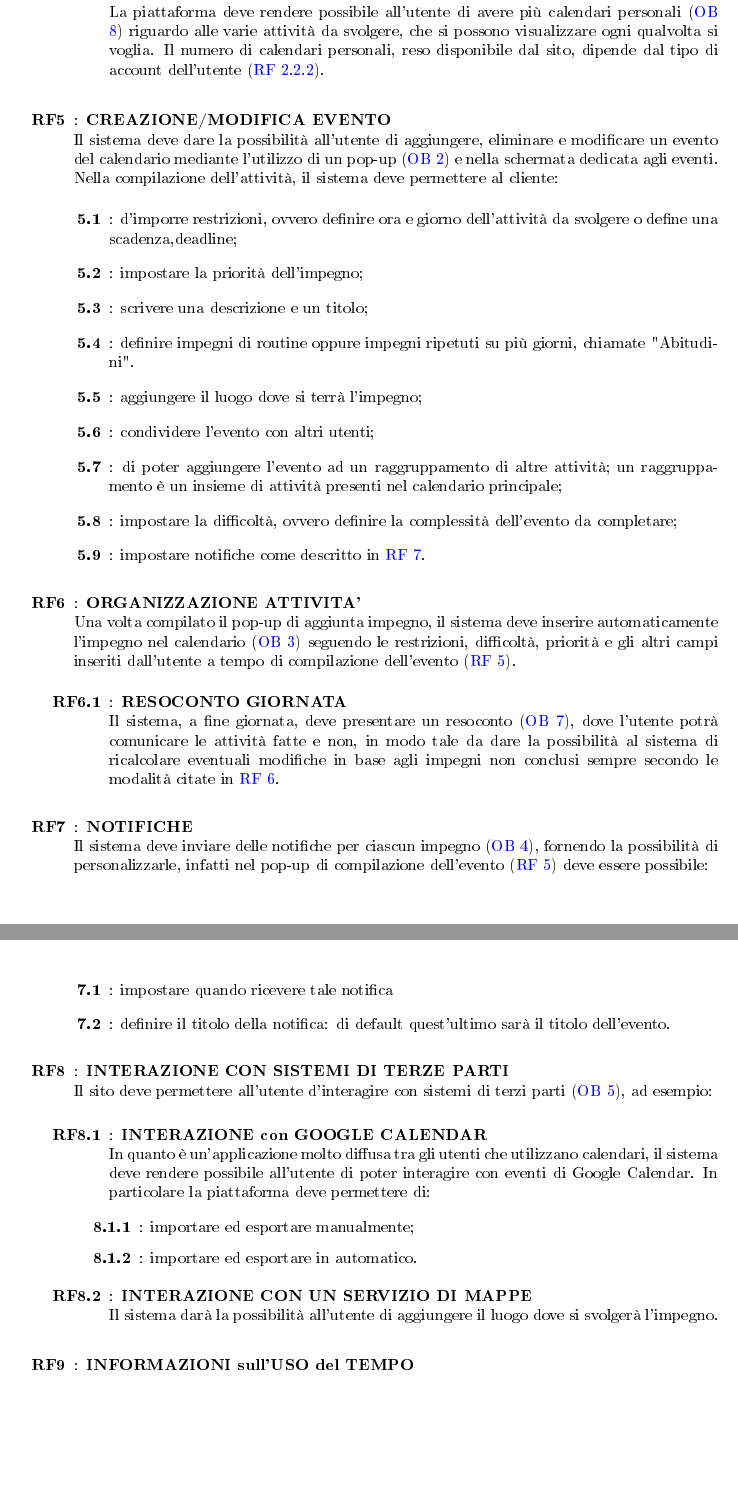
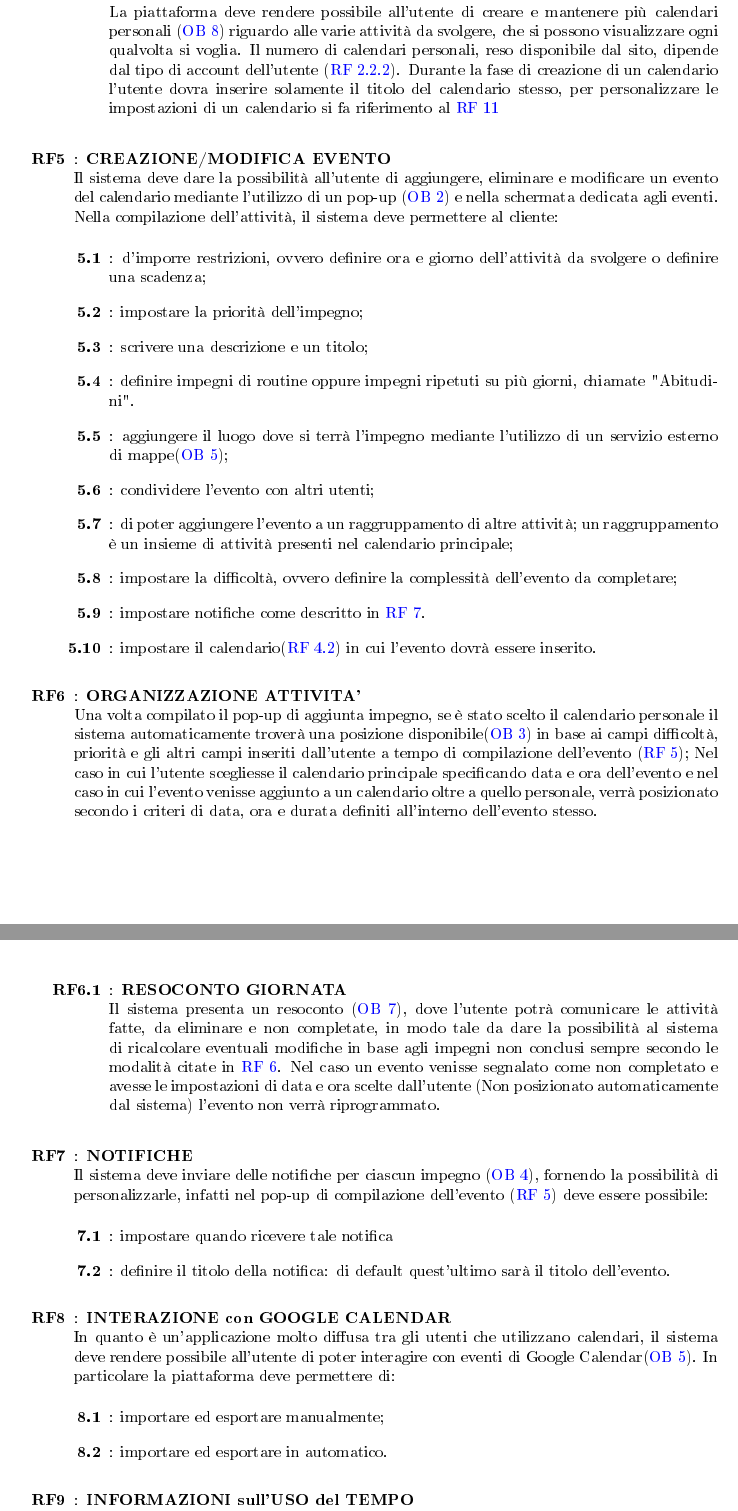
Before and after one commit to Life-planner/Documentazione, a LaTeX document (D1/D1.tex, which reads D1/RequisitiBackEnd.tex, D1/RequisitiFrontEnd.tex, D1/RequisitiFunzionali.tex): two parts of pages 6 and 7 of 24 before the commit and two parts of pages 6 and 7 of 23 after it, joined at a grey line, cut so that both start at the same text, the shorter picture padded with empty space. The pictures show the PDF file D1/out/D1.pdf that the author committed with the source.

Commit message:
docs: modifiche varie

```diff
--- a/D1/RequisitiBackEnd.tex
+++ b/D1/RequisitiBackEnd.tex
@@ -17,7 +17,7 @@ I sistemi esterni con cui PlanIt si dovrà interfacciare sono:
 
 \subsection*{DESCRIZIONI}
 \begin{enumerate}
-    \item Le API dei servizi di mappe Google Maps e OpenstreetMap, daranno la possibilità all'utente d'indicare la posizione esatta di dove si terrà l'impegno(\ref{rf:ServizioMappe}); tale posizione potrà essere specificata quando si compila il pop-up di compilazione impegno (\ref{rf:CreazioneModificaEvento}), oppure in un successivo momento durante la modifica dell'evento stesso (\ref{rf:CreazioneModificaEvento}).
+    \item Le API dei servizi di mappe Google Maps e OpenstreetMap, daranno la possibilità all'utente d'indicare la posizione esatta di dove si terrà l'impegno(\hyperref[rf:LuogoEvento]{RF5.5}); tale posizione potrà essere specificata quando si compila il pop-up di compilazione impegno (\ref{rf:CreazioneModificaEvento}), oppure in un successivo momento durante la modifica dell'evento stesso (\ref{rf:CreazioneModificaEvento}).
 
     \item L'integrazione con Google Calendar(\ref{rf:GoogleCalendar}) permetterà d'importare ed esportare eventi dalla sua piattaforma.\\
           Il processo potrà avvenire mediante:
--- a/D1/RequisitiFrontEnd.tex
+++ b/D1/RequisitiFrontEnd.tex
@@ -6,4 +6,3 @@ Nel presente capitolo vengono riportati alcuni mockup relativi alle schermate de
 	\item registrazione e login nella piattaforma (\ref{rf:MetodiAutenticazione});
 	\item interazione con calendari di altre persone (\ref{rf:InterzioneTraCalendariDiAltriUtenti}) e possibilità di avere più calendari personali (\ref{rf:CalendariMultipli});
 	\item compilazione/modifica evento (\ref{rf:CreazioneModificaEvento});
-	\item inserimento impegno (\ref{rf:InserimentoAutomaticoCalendario});
--- a/D1/RequisitiFunzionali.tex
+++ b/D1/RequisitiFunzionali.tex
@@ -42,4 +42,3 @@ Nel seguente capitolo verranno presentati i requisiti funzionali (RF) del sistem
 		\elemento[DEMO]{rf:DemoUtenteNonAutenticato}	L'utente non autenticato avrà la possibilità di utilizzare il sito senza che le modifiche fatte vengano salvate sui server della piattaforma; nel caso in cui l'utente si registrasse sul sito, verranno caricate e rese disponibili su più dispositivi.
 
 		\begin{listaPersonale3}{}
-			\elemento[FUNZIONALITÀ MANCANTI]{rf:FunzionalitaDemoUtenteNonAutenticato} L'utente non autenticato non avrà a disposizione diverse funzionalità tra cui \ref{rf:CondivisioneCalendario}, \ref{rf:SistemiTerzeParti}, \ref{rf:RiorganizzareAttivita}, \ref{rf:ResocontoGiornata}, \ref{rf:ImpostazioniAccount} e \ref{rf:RecuperoPassword}.
@@ -50,7 +50,7 @@ Nel seguente capitolo verranno presentati i requisiti funzionali (RF) del sistem
 
 	\begin{listaPersonale2}{RF}
 		\elemento[INTERAZIONE DI CALENDARI CON ALTRE PERSONE]{rf:InterzioneTraCalendariDiAltriUtenti} Il sistema deve offrire la possibilità agli utenti autenticati d'interagire tra loro mediante la condivisione e integrazione dei loro calendari (\ref{ob:CalendariMultipli}). Grazie alla condivisione e integrazione dei calendari tra gli utenti del sito, i clienti avranno la possibilità di programmare gli eventi in comune.
-		\elemento [CALENDARI PERSONALI] {rf:CalendariMultipli} La piattaforma deve rendere possibile all'utente di avere più calendari personali (\ref{ob:CalendariMultipli}) riguardo alle varie attività da svolgere, che si possono visualizzare ogni qualvolta si voglia. Il numero di calendari personali, reso disponibile dal sito, dipende dal tipo di account dell'utente (\ref{rf:FunzionalitaUtentePremium}).
+\elemento [CALENDARI PERSONALI] {rf:CalendariMultipli} La piattaforma deve rendere possibile all'utente di creare e mantenere più calendari personali (\ref{ob:CalendariMultipli}) riguardo alle varie attività da svolgere, che si possono visualizzare ogni qualvolta si voglia. Il numero di calendari personali, reso disponibile dal sito, dipende dal tipo di account dell'utente (\ref{rf:FunzionalitaUtentePremium}). Durante la fase di creazione di un calendario l'utente dovra inserire solamente il titolo del calendario stesso, per personalizzare le impostazioni di un calendario si fa riferimento al \ref{rf:ImpostazioniPredefiniteCalendario}
 	\end{listaPersonale2}
 
 	\elemento[CREAZIONE/MODIFICA EVENTO]{rf:CreazioneModificaEvento} Il sistema deve dare la possibilità all'utente di aggiungere, eliminare e modificare un evento del calendario mediante l'utilizzo di un pop-up (\ref{ob:AggiuntaModificaEvento}) e nella schermata dedicata agli eventi. Nella compilazione dell'attività, il sistema deve permettere al cliente:
@@ -59,17 +59,19 @@ Nel seguente capitolo verranno presentati i requisiti funzionali (RF) del sistem
 		\elemento{rf:PrioritaEvento} impostare la priorità dell'impegno;
 		\elemento{rf:DescrizioneTitoloEvento} scrivere una descrizione e un titolo;
 		\elemento{rf:RoutineEvento} definire impegni di routine oppure impegni ripetuti su più giorni, chiamate "Abitudini".
-		\elemento{rf:LuogoEvento} aggiungere il luogo dove si terrà l'impegno;
+\elemento{rf:LuogoEvento} aggiungere il luogo dove si terrà l'impegno mediante l'utilizzo di un servizio esterno di mappe(\ref{ob:ServiziTerzeParti});
 		\elemento{rf:CondivisioneEvento} condividere l'evento con altri utenti;
-		\elemento{rf:RaggruppamentoEvento} di poter aggiungere l'evento ad un raggruppamento di altre attività; un raggruppamento è un insieme di attività presenti nel calendario principale;
+\elemento{rf:RaggruppamentoEvento} di poter aggiungere l'evento a un raggruppamento di altre attività; un raggruppamento è un insieme di attività presenti nel calendario principale;
 		\elemento{rf:DifficoltaEvento} impostare la difficoltà, ovvero definire la complessità dell'evento da completare;
 		\elemento{rf:NotificheEvento} impostare notifiche come descritto in \ref{rf:Notifiche}.
+\elemento{rf:CalendarioEvento} impostare il calendario(\ref{rf:CalendariMultipli}) in cui l'evento dovrà essere inserito.
 	\end{listaPersonale2}
 
 
-	\elemento[ORGANIZZAZIONE ATTIVITA']{rf:InserimentoAutomaticoCalendario} Una volta compilato il pop-up di aggiunta impegno, il sistema deve inserire automaticamente l'impegno nel calendario (\ref{ob:FormattazioneAutomaticaCalendario}) seguendo le restrizioni, difficoltà, priorità e gli altri campi inseriti dall'utente a tempo di compilazione dell'evento (\ref{rf:CreazioneModificaEvento}).
+\elemento[ORGANIZZAZIONE ATTIVITA']{rf:InserimentoAutomaticoCalendario} Una volta compilato il pop-up di aggiunta impegno, se è stato scelto il calendario personale il sistema automaticamente troverà una posizione disponibile(\ref{ob:FormattazioneAutomaticaCalendario}) in base ai campi difficoltà, priorità e gli altri campi inseriti dall'utente a tempo di compilazione dell'evento (\ref{rf:CreazioneModificaEvento}); Nel caso in cui l'utente scegliesse il calendario principale specificando data e ora dell'evento e nel caso in cui l'evento venisse aggiunto a un calendario oltre a quello personale, verrà posizionato secondo i criteri di data, ora e durata definiti all'interno dell'evento stesso.
+
 	\begin{listaPersonale2}{RF}
-		\elemento[RESOCONTO GIORNATA]{rf:ResocontoGiornata} Il sistema, a fine giornata, deve presentare un resoconto (\ref{ob:Resoconto}), dove l'utente potrà comunicare le attività fatte e non, in modo tale da dare la possibilità al sistema di ricalcolare eventuali modifiche in base agli impegni non conclusi sempre secondo le modalità citate in \ref{rf:InserimentoAutomaticoCalendario}.
+\elemento[RESOCONTO GIORNATA]{rf:ResocontoGiornata} Il sistema presenta un resoconto (\ref{ob:Resoconto}), dove l'utente potrà comunicare le attività fatte, da eliminare e non completate, in modo tale da dare la possibilità al sistema di ricalcolare eventuali modifiche in base agli impegni non conclusi sempre secondo le modalità citate in \ref{rf:InserimentoAutomaticoCalendario}. Nel caso un evento venisse segnalato come non completato e avesse le impostazioni di data e ora scelte dall'utente (Non posizionato automaticamente dal sistema) l'evento non verrà riprogrammato.
 	\end{listaPersonale2}
 
 	\elemento[NOTIFICHE]{rf:Notifiche} Il sistema deve inviare delle notifiche per ciascun impegno (\ref{ob:NotifichePersonalizzate}), fornendo la possibilità di personalizzarle, infatti nel pop-up di compilazione dell'evento (\ref{rf:CreazioneModificaEvento}) deve essere possibile:
@@ -78,17 +80,11 @@ Nel seguente capitolo verranno presentati i requisiti funzionali (RF) del sistem
 		\elemento{rf:TitoloNotifiche} definire il titolo della notifica: di default quest'ultimo sarà il titolo dell'evento.
 	\end{listaPersonale2}
 
-	\elemento[INTERAZIONE CON SISTEMI DI TERZE PARTI]{rf:SistemiTerzeParti} Il sito deve permettere all'utente d'interagire con sistemi di terzi parti (\ref{ob:ServiziTerzeParti}), ad esempio:
-
-	\begin{listaPersonale2}{RF}
-		\elemento[INTERAZIONE con GOOGLE CALENDAR]{rf:GoogleCalendar} In quanto è un'applicazione molto diffusa tra gli utenti che utilizzano calendari, il sistema deve rendere possibile all'utente di poter interagire con eventi di Google Calendar. In particolare la piattaforma deve permettere di:
-		\begin{listaPersonale3}{}
+\elemento[INTERAZIONE con GOOGLE CALENDAR]{rf:GoogleCalendar} In quanto è un'applicazione molto diffusa tra gli utenti che utilizzano calendari, il sistema deve rendere possibile all'utente di poter interagire con eventi di Google Calendar(\ref{ob:ServiziTerzeParti}). In particolare la piattaforma deve permettere di:
+\begin{listaPersonale2}{}
 			\elemento{rf:ImportazioneEsportazioneManualmenteGoogleCalendar} importare ed esportare manualmente;
-			\elemento{rf:ImportazioneEsportazioneAutomaticamenteGoogleCalendar} importare ed esportare in automatico.
-		\end{listaPersonale3}
-
-		\elemento[INTERAZIONE CON UN SERVIZIO DI MAPPE]{rf:ServizioMappe} Il sistema darà la possibilità all'utente di aggiungere il luogo dove si svolgerà l'impegno.
-	\end{listaPersonale2}
+\elemento{rf:ImportazioneEsportazioneAutomaticamenteGoogleCalendar} importare ed esportare in automatico.
+\end{listaPersonale2}
 
 	\elemento[INFORMAZIONI sull'USO del TEMPO]{rf:UsoDelTempo} Il sito deve presentare delle infografiche e liste riguardanti l'utilizzo del tempo. L'utente, così, potrà visualizzare dei grafici esemplificativi su come viene speso il proprio tempo. (\ref{ob:InfoUsoDelTempo})
 
@@ -113,7 +109,7 @@ Nel seguente capitolo verranno presentati i requisiti funzionali (RF) del sistem
 	\begin{listaPersonale2}{}
 		\elemento{rf:ModificaPasswordAccount} modifica password;
 		\elemento{rf:ModificaUsernameAccount} modifica username;
-		\elemento{rf:PreferenzeServiziTerzePartiAccount} impostare preferenze e interazioni con servizi di terze parti (\ref{rf:ServizioMappe});
+\elemento{rf:PreferenzeServiziTerzePartiAccount} impostare preferenze e interazioni con servizi di terze parti (\hyperref[rf:LuogoEvento]{RF5.5});
 		\elemento{rf:MetodoDiPagamantoPreferitoAccount} modifica del metodo di pagamento predefinito;
 		\elemento{rf:OreDiSonnoAccount} impostare le ore di sonno quotidiane; questo valore può essere modificato manualmente dall'utente dalla sezione routine (\hyperref[rf:RoutineEvento]{RF5.4}).
 	\end{listaPersonale2}
```
Also changed, not shown: D1/img/FrontEnd/Login.png, D1/img/FrontEnd/ResettaPssw.png (deleted), D1/out/D1.pdf, D1/RequisitiFrontEnd.tex (28 more changed lines), D1/RequisitiFunzionali.tex (7 more changed lines).
